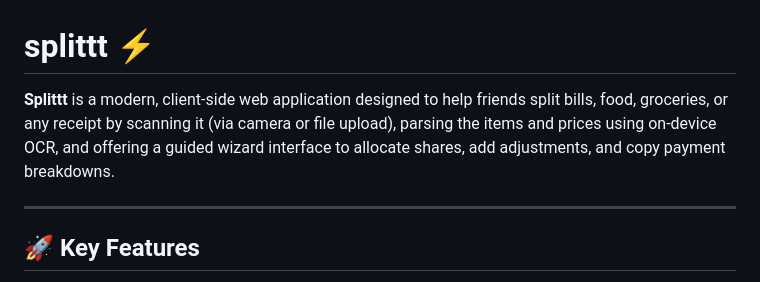
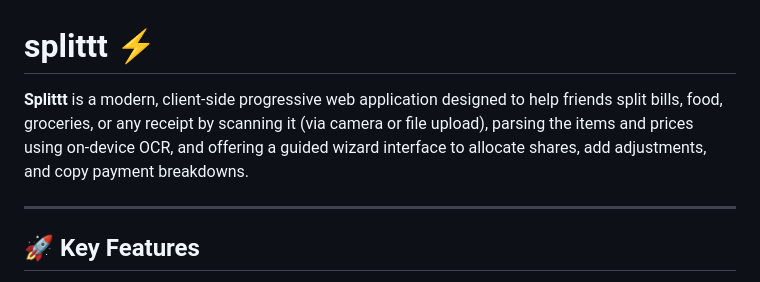
Before and after one commit to KofiBaahNyarko/Splittt, a Markdown page: README.md, the part around the change. Rendered like a GitHub page.

Commit message:
Update project description for clarity

```diff
--- a/README.md
+++ b/README.md
@@ -1,6 +1,6 @@
 # spli<span>ttt</span> ⚡
 
-**Splittt** is a modern, client-side web application designed to help friends split bills, food, groceries, or any receipt by scanning it (via camera or file upload), parsing the items and prices using on-device OCR, and offering a guided wizard interface to allocate shares, add adjustments, and copy payment breakdowns.
+**Splittt** is a modern, client-side progressive web application designed to help friends split bills, food, groceries, or any receipt by scanning it (via camera or file upload), parsing the items and prices using on-device OCR, and offering a guided wizard interface to allocate shares, add adjustments, and copy payment breakdowns.
 
 ---
 
```
